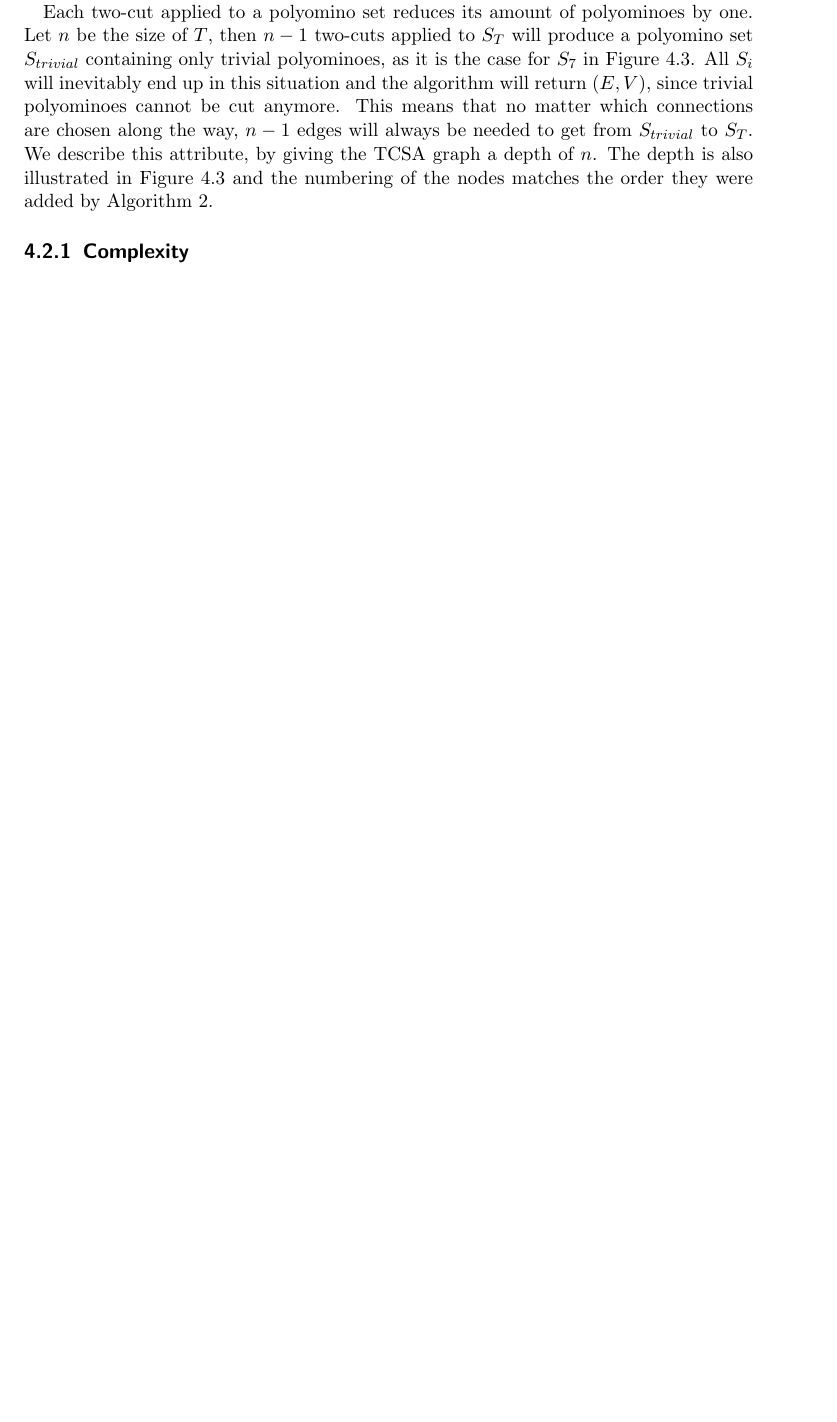
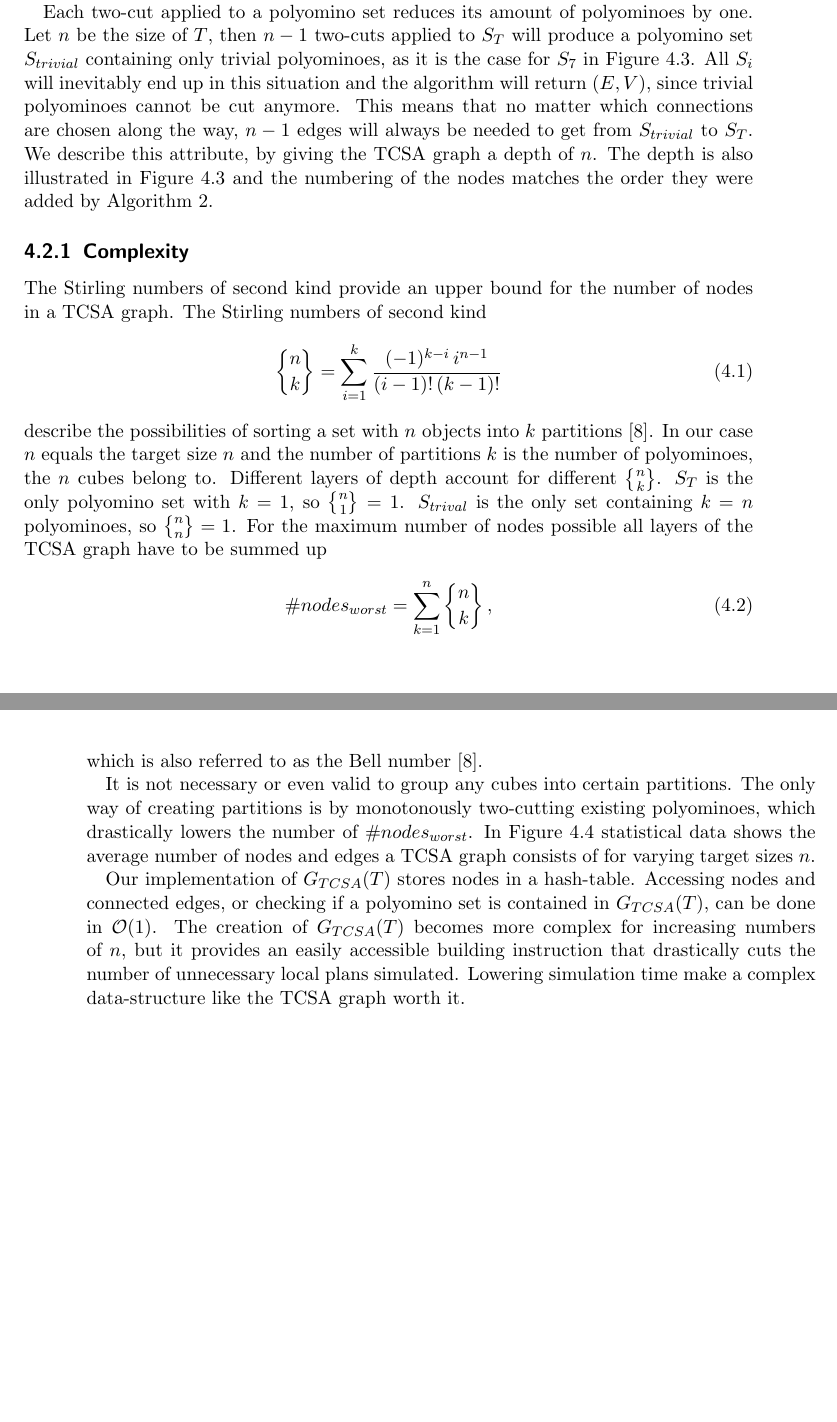
Before and after one commit to RoboticSwarmControl/2024MagneticCubes, a LaTeX thesis (thesis/thesis.tex, which reads thesis/chapters/04-globalplanner.tex): part of page 39 of 54 before the commit and two parts of pages 39 and 40 of 54 after it, the two joined at a grey line, cut so that both start at the same text, the shorter picture padded with empty space. Compiled offline with pdfLaTeX.

Commit message:
tcsa complexity

```diff
--- a/thesis/chapters/04-globalplanner.tex
+++ b/thesis/chapters/04-globalplanner.tex
@@ -151,12 +151,31 @@ The depth is also illustrated in \autoref{fig:tcsa} and the numbering of the nod
 
 \subsection{Complexity}
 
-% sterling numbers second kind as upper bound: find literatur
-% connectivity cuts notes, monotonie cuts notes
-% Access to graph in O(1) due to hash comparing.
-% Creation complex but worth it -> minimize sim-time
-% show practical data for tcsa-notes per size.
-% analyse grow trend. ie. exponenziell
+The Stirling numbers of second kind provide an upper bound for the number of nodes in a TCSA graph.
+The Stirling numbers of second kind
+\begin{equation}
+\bracenom{n}{k} = \sum_{i=1}^{k} \frac{(-1)^{k-i} \, i^{n-1}}{(i-1)! \, (k-1)!}
+\end{equation}
+describe the possibilities of sorting a set with $n$ objects into $k$ partitions \cite{jelliss1991}.
+In our case $n$ equals the target size $n$ and the number of partitions $k$ is the number of polyominoes, the $n$ cubes belong to.
+Different layers of depth account for different $\bracenom{n}{k}$.
+$S_T$ is the only polyomino set with $k=1$, so $\bracenom{n}{1} = 1$.
+$S_{trival}$ is the only set containing $k=n$ polyominoes, so $\bracenom{n}{n} = 1$.
+For the maximum number of nodes possible all layers of the TCSA graph have to be summed up
+\begin{equation}
+\#nodes_{worst} = \sum_{k=1}^{n} \bracenom{n}{k} \, ,
+\end{equation}
+which is also referred to as the Bell number \cite{jelliss1991}.
+
+It is not necessary or even valid to group any cubes into certain partitions.
+The only way of creating partitions is by monotonously two-cutting existing polyominoes, which drastically lowers the number of $\#nodes_{worst}$.
+In \autoref{fig:tcsa_plot} statistical data shows the average number of nodes and edges a TCSA graph consists of for varying target sizes $n$.
+%TODO analyse grow trend. ie. exponenziell
+
+Our implementation of $G_{TCSA}(T)$ stores nodes in a hash-table.
+Accessing nodes and connected edges, or checking if a polyomino set is contained in $G_{TCSA}(T)$, can be done in  $\mathcal{O}(1)$.
+The creation of $G_{TCSA}(T)$ becomes more complex for increasing numbers of $n$, but it provides an easily accessible building instruction that drastically cuts the number of unnecessary local plans simulated.
+Lowering simulation time make a complex data-structure like the TCSA graph worth it.
 
 
 \begin{figure}
--- a/thesis/thesis.tex
+++ b/thesis/thesis.tex
@@ -16,6 +16,7 @@
 \usepackage{geometry}
 \usepackage{tikz}
 \usepackage{amsthm}
+\newcommand{\bracenom}{\genfrac{\lbrace}{\rbrace}{0pt}{}}
 
 \usepackage{algorithmic}
 \usepackage{algorithm}
```
Also changed, not shown: thesis/bibliography.bib (+4 -0 lines), thesis/thesis.pdf, thesis/chapters/04-globalplanner.tex (13 more changed lines).
